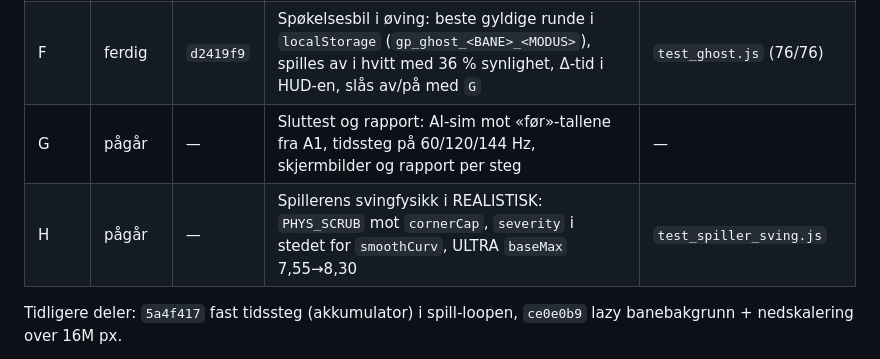
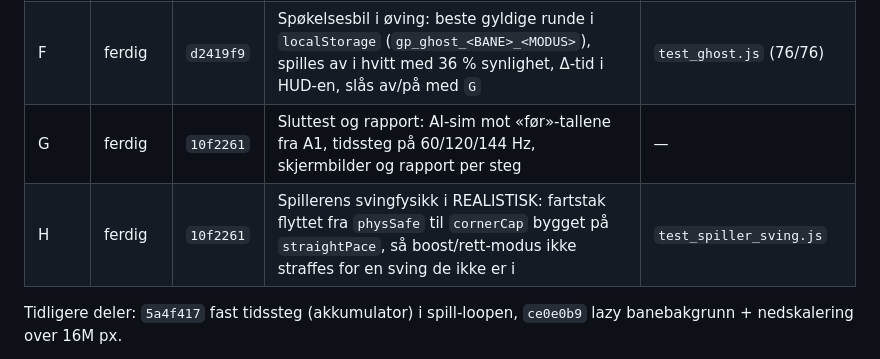
Before and after one commit to ItsYasky/spillkatalog, a Markdown page: CLAUDE.md, the part around the change. Drawn GitHub-style.

```diff
--- a/CLAUDE.md
+++ b/CLAUDE.md
@@ -61,8 +61,8 @@ Sammenlign dem med:
 | D | ferdig | `709d20a` | 2026-reglene — rett-modus, boost og overtake | `test_boost.js` |
 | E | ferdig | `3e2b859` | Avkjølingsrunde: biler i mål kjører videre på 55 % fart, uten kollisjon, 60 % gjennomsiktige, toner ut etter en halv runde | `test_cooldown.js` (24/24) |
 | F | ferdig | `d2419f9` | Spøkelsesbil i øving: beste gyldige runde i `localStorage` (`gp_ghost_<BANE>_<MODUS>`), spilles av i hvitt med 36 % synlighet, Δ-tid i HUD-en, slås av/på med `G` | `test_ghost.js` (76/76) |
-| G | pågår | — | Sluttest og rapport: AI-sim mot «før»-tallene fra A1, tidssteg på 60/120/144 Hz, skjermbilder og rapport per steg | — |
-| H | pågår | — | Spillerens svingfysikk i REALISTISK: `PHYS_SCRUB` mot `cornerCap`, `severity` i stedet for `smoothCurv`, ULTRA `baseMax` 7,55→8,30 | `test_spiller_sving.js` |
+| G | ferdig | `10f2261` | Sluttest og rapport: AI-sim mot «før»-tallene fra A1, tidssteg på 60/120/144 Hz, skjermbilder og rapport per steg | — |
+| H | ferdig | `10f2261` | Spillerens svingfysikk i REALISTISK: fartstak flyttet fra `physSafe` til `cornerCap` bygget på `straightPace`, så boost/rett-modus ikke straffes for en sving de ikke er i | `test_spiller_sving.js` |
 
 Tidligere deler: `5a4f417` fast tidssteg (akkumulator) i spill-loopen,
 `ce0e0b9` lazy banebakgrunn + nedskalering over 16M px.
```
Also changed, not shown: SENERE.md (+0 -2 lines).
